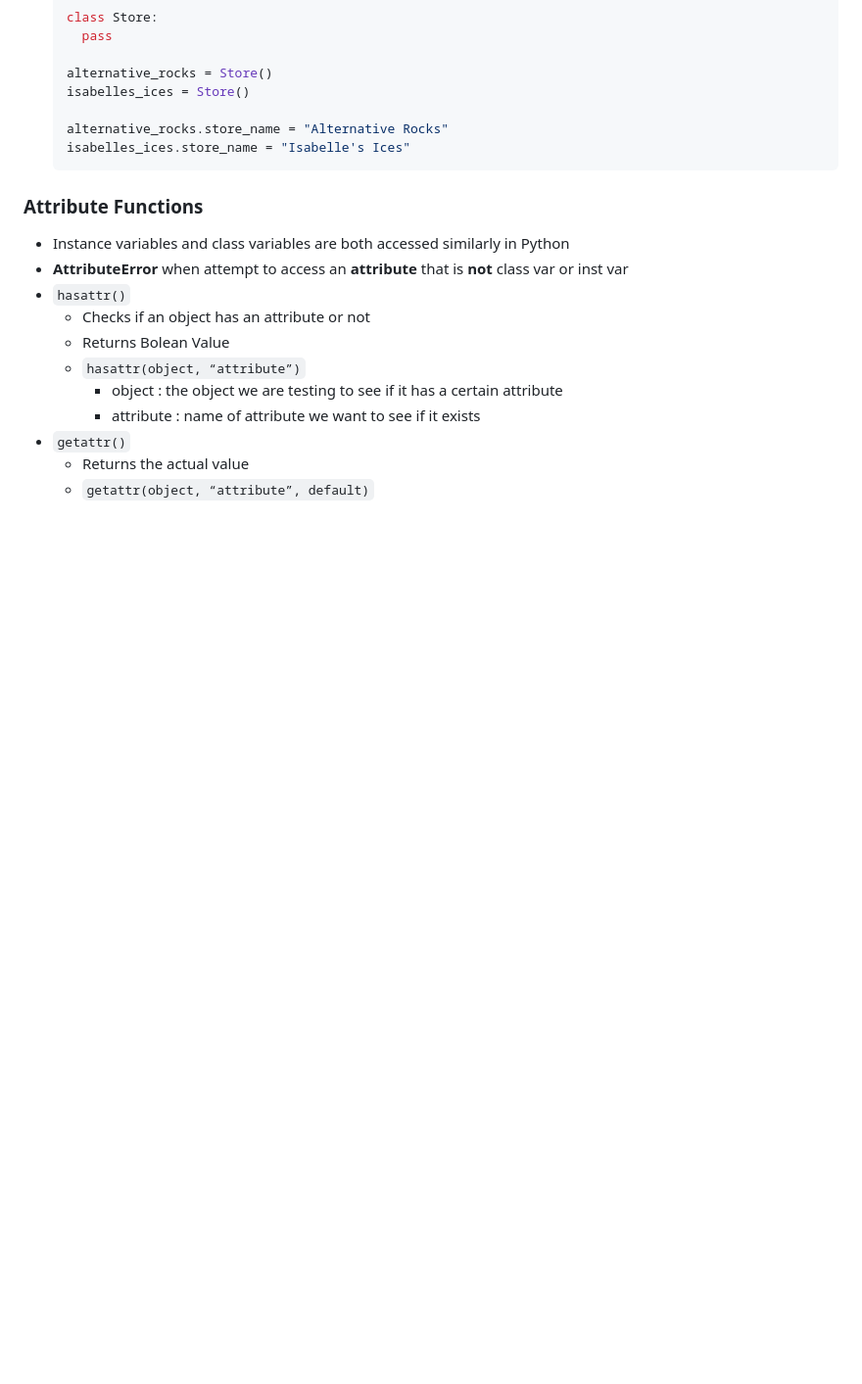
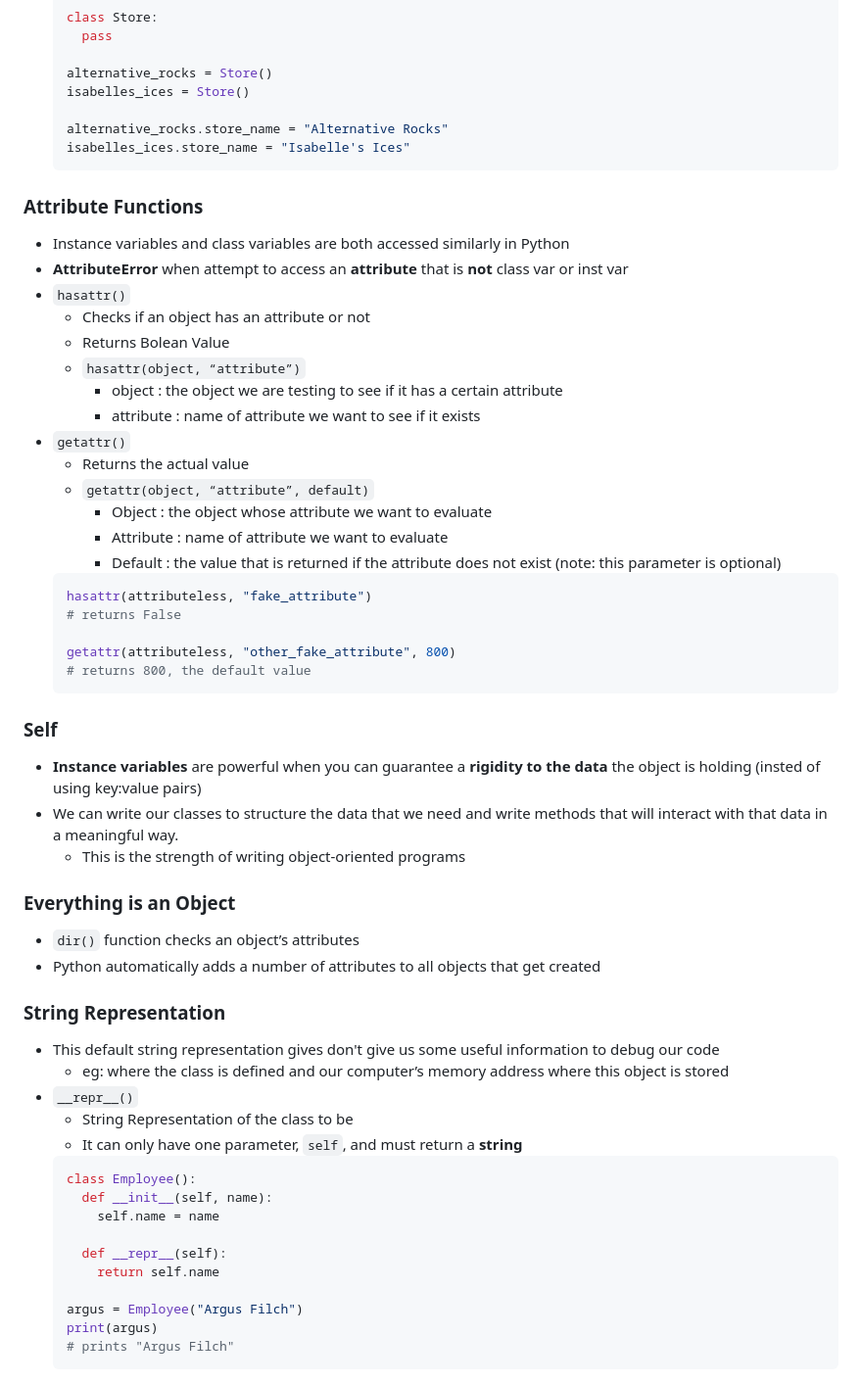
Before and after one commit to ChristianVillalba/it_career_switch, a Markdown page: Python/Classes/README.md, the part around the change. Shown at 98% size. GitHub-like rendering; blank space fills up the shorter version.

````diff
--- a/Python/Classes/README.md
+++ b/Python/Classes/README.md
@@ -107,3 +107,41 @@
 *  `getattr()`
    * Returns the actual value
    * `getattr(object, “attribute”, default)`
+      *  Object : the object whose attribute we want to evaluate
+      *  Attribute : name of attribute we want to evaluate
+      *  Default : the value that is returned if the attribute does not exist (note: this parameter is optional)
+   ```python
+   hasattr(attributeless, "fake_attribute")
+   # returns False
+
+   getattr(attributeless, "other_fake_attribute", 800)
+   # returns 800, the default value
+   ```
+
+### Self
+* **Instance variables** are powerful when you can guarantee a **rigidity to the data** the object is holding (insted of using key:value pairs)
+* We can write our classes to structure the data that we need and write methods that will interact with that data in a meaningful way.
+   * This is the strength of writing object-oriented programs
+
+### Everything is an Object
+* `dir()` function checks an object’s attributes
+* Python automatically adds a number of attributes to all objects that get created
+
+### String Representation
+* This default string representation gives don't give us some useful information to debug our code
+   *  eg: where the class is defined and our computer’s memory address where this object is stored
+* `__repr__()`
+   * String Representation of the class to be
+   * It can only have one parameter, `self`, and must return a **string**
+   ```python
+   class Employee():
+     def __init__(self, name):
+       self.name = name
+
+     def __repr__(self):
+       return self.name
+
+   argus = Employee("Argus Filch")
+   print(argus)
+   # prints "Argus Filch"
+   ```
````
